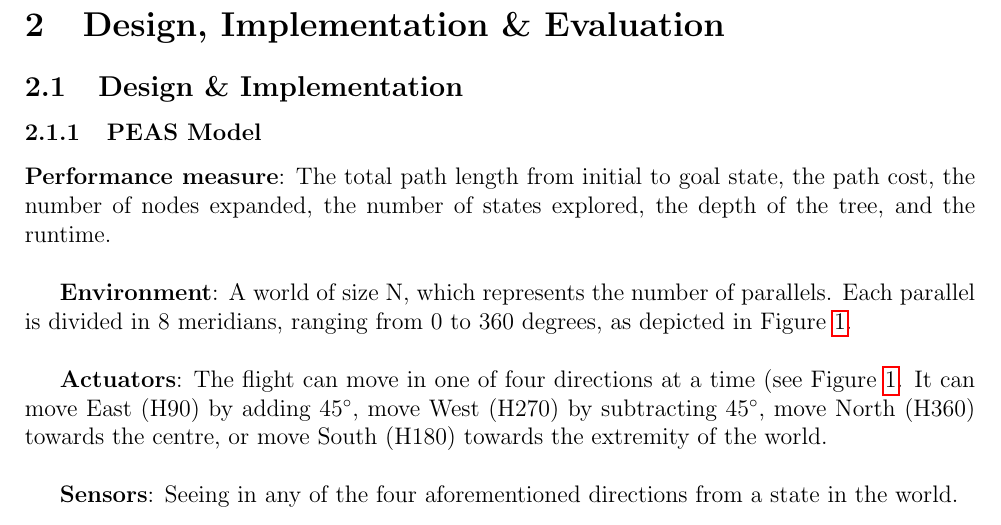
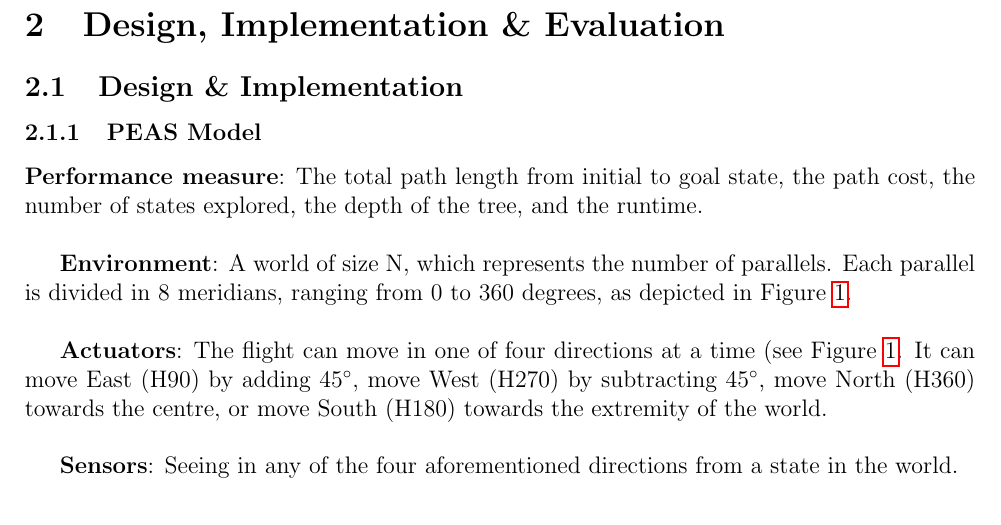
Before and after one commit to Adamouization/AI-Search-Flight-Route-Planner, a LaTeX document (report/main.tex): part of page 4 of 9, cut so that both start at the same text. Compiled offline with pdfLaTeX.

Commit message:
Updates from Overleaf

```diff
--- a/report/main.tex
+++ b/report/main.tex
@@ -115,7 +115,7 @@ Here are a few examples that can be used to run the program:
 
 \subsubsection{PEAS Model}
 
-\textbf{Performance measure}: The total path length from initial to goal state, the path cost, the number of nodes expanded, the number of states explored, the depth of the tree, and the runtime.\\
+\textbf{Performance measure}: The total path length from initial to goal state, the path cost, the number of states explored, the depth of the tree, and the runtime.\\
 
 \textbf{Environment}: A world of size N, which represents the number of parallels. Each parallel is divided in 8 meridians, ranging from 0 to 360 degrees, as depicted in Figure \ref{fig:map}.\\
 
```
Also changed, not shown: report/figures/node_depth.png (added), report/figures/nodes_created.png (added), report/figures/nodes_expanded.png (added), report/figures/path_cost.png (added), report/figures/path_length.png (added), report/figures/runtime.png (added).
